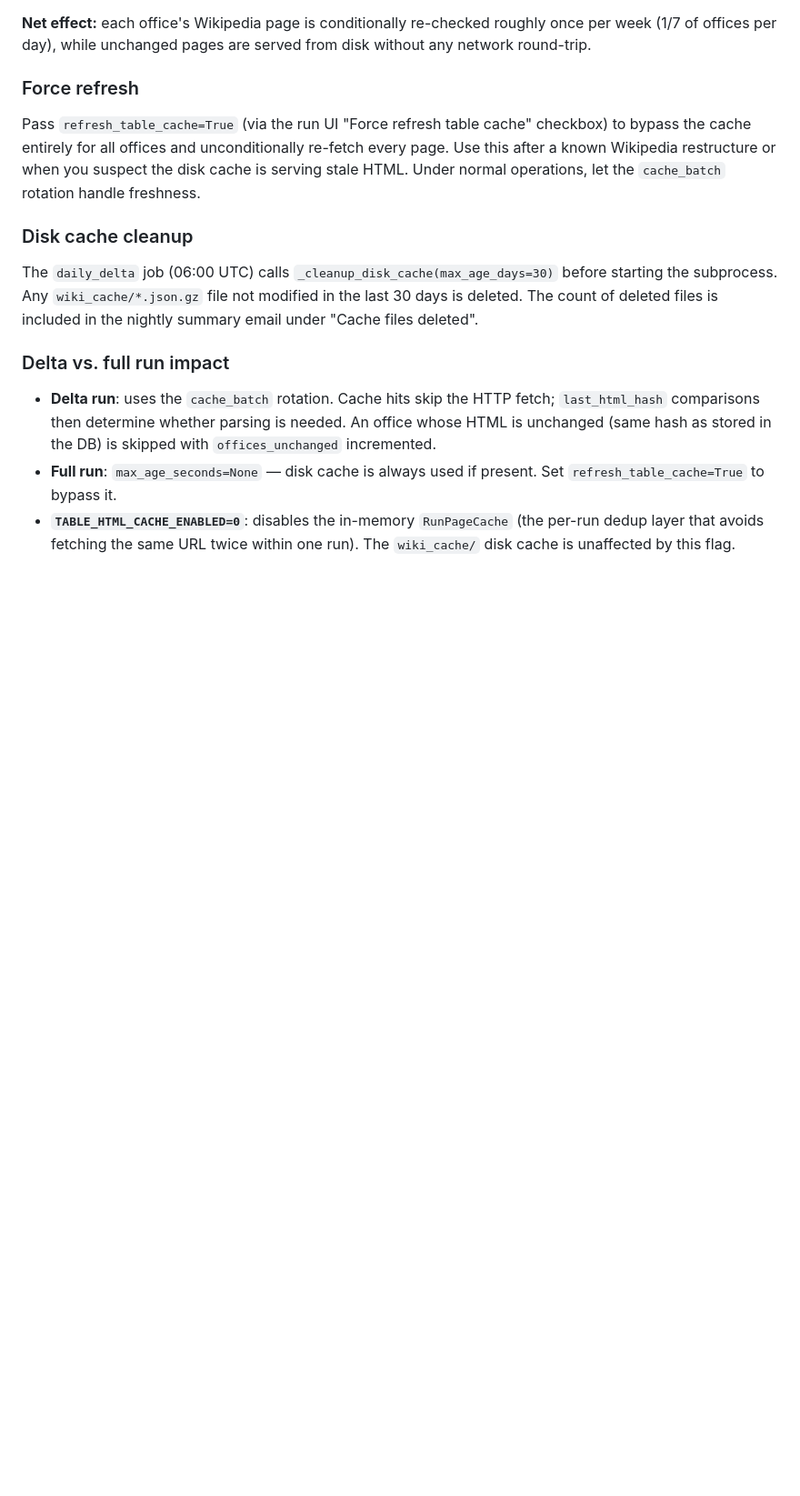
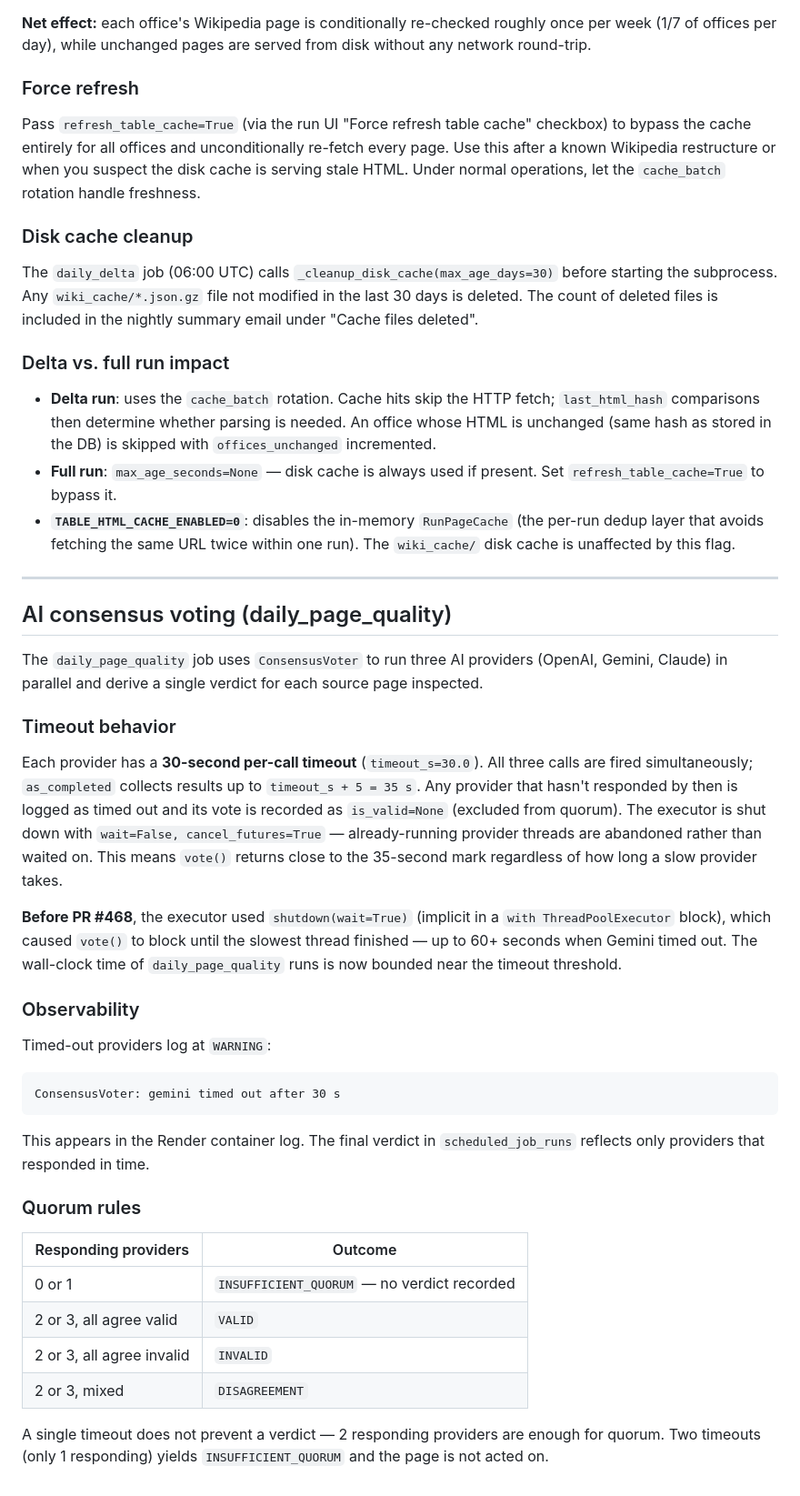
Before and after one commit to wcmchenry3-stack/office_holder_cursor, a Markdown page: docs/operational-settings.md, the part around the change. Shown at 91% size. Drawn GitHub-style; blank space fills up the shorter version.

Commit message:
docs: document ConsensusVoter non-blocking timeout behavior for daily_page_quality (#470)
Co-Authored-By: Claude Sonnet 4.6 <noreply@anthropic.com>

````diff
--- a/docs/operational-settings.md
+++ b/docs/operational-settings.md
@@ -190,3 +190,36 @@ The `daily_delta` job (06:00 UTC) calls `_cleanup_disk_cache(max_age_days=30)` b
 - **Delta run**: uses the `cache_batch` rotation. Cache hits skip the HTTP fetch; `last_html_hash` comparisons then determine whether parsing is needed. An office whose HTML is unchanged (same hash as stored in the DB) is skipped with `offices_unchanged` incremented.
 - **Full run**: `max_age_seconds=None` — disk cache is always used if present. Set `refresh_table_cache=True` to bypass it.
 - **`TABLE_HTML_CACHE_ENABLED=0`**: disables the in-memory `RunPageCache` (the per-run dedup layer that avoids fetching the same URL twice within one run). The `wiki_cache/` disk cache is unaffected by this flag.
+
+---
+
+## AI consensus voting (daily_page_quality)
+
+The `daily_page_quality` job uses `ConsensusVoter` to run three AI providers (OpenAI, Gemini, Claude) in parallel and derive a single verdict for each source page inspected.
+
+### Timeout behavior
+
+Each provider has a **30-second per-call timeout** (`timeout_s=30.0`). All three calls are fired simultaneously; `as_completed` collects results up to `timeout_s + 5 = 35 s`. Any provider that hasn't responded by then is logged as timed out and its vote is recorded as `is_valid=None` (excluded from quorum). The executor is shut down with `wait=False, cancel_futures=True` — already-running provider threads are abandoned rather than waited on. This means `vote()` returns close to the 35-second mark regardless of how long a slow provider takes.
+
+**Before PR #468**, the executor used `shutdown(wait=True)` (implicit in a `with ThreadPoolExecutor` block), which caused `vote()` to block until the slowest thread finished — up to 60+ seconds when Gemini timed out. The wall-clock time of `daily_page_quality` runs is now bounded near the timeout threshold.
+
+### Observability
+
+Timed-out providers log at `WARNING`:
+
+```
+ConsensusVoter: gemini timed out after 30 s
+```
+
+This appears in the Render container log. The final verdict in `scheduled_job_runs` reflects only providers that responded in time.
+
+### Quorum rules
+
+| Responding providers | Outcome |
+|---|---|
+| 0 or 1 | `INSUFFICIENT_QUORUM` — no verdict recorded |
+| 2 or 3, all agree valid | `VALID` |
+| 2 or 3, all agree invalid | `INVALID` |
+| 2 or 3, mixed | `DISAGREEMENT` |
+
+A single timeout does not prevent a verdict — 2 responding providers are enough for quorum. Two timeouts (only 1 responding) yields `INSUFFICIENT_QUORUM` and the page is not acted on.
````
